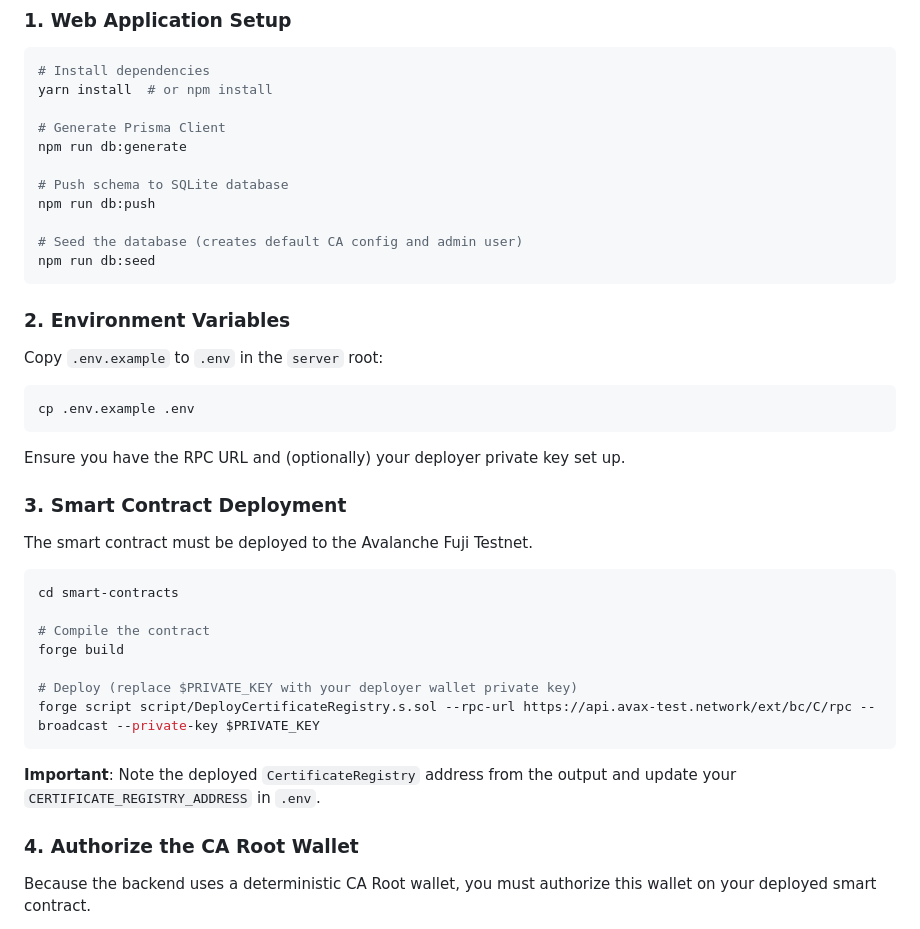
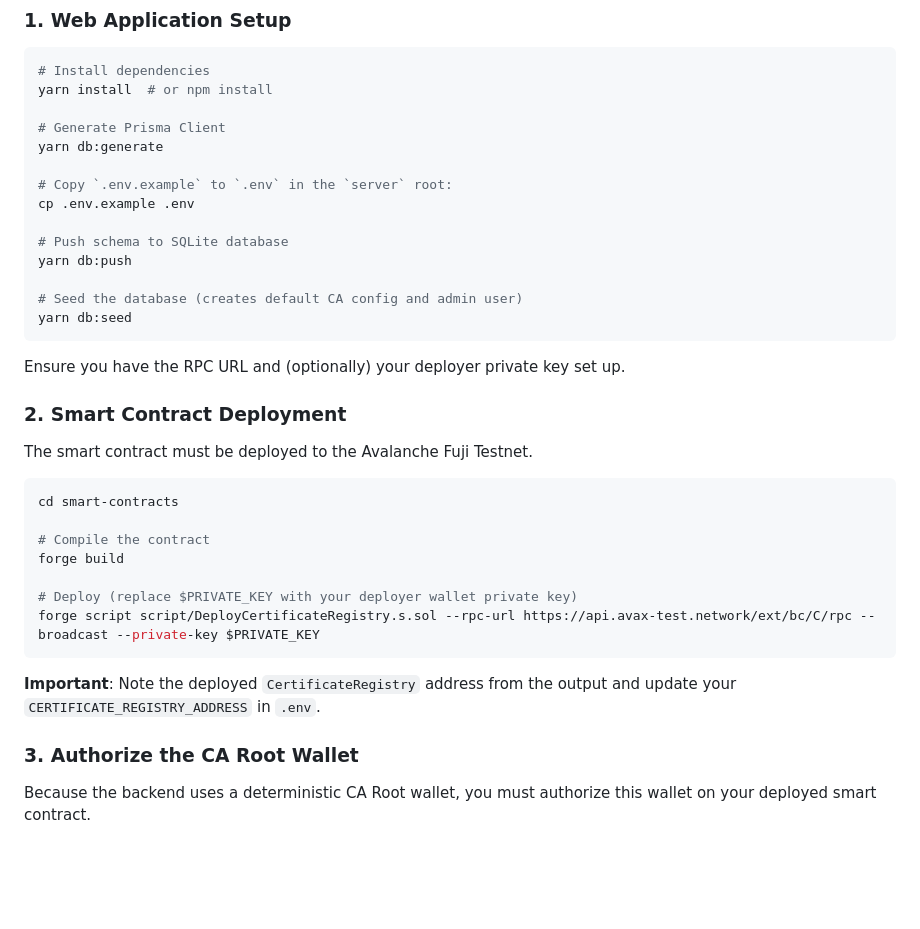
Before and after one commit to kyries-uni-projects/Applied-Cryptography, a Markdown page: server/README.md, the part around the change. Drawn GitHub-style; blank space fills up the shorter version.

Commit message:
chore(readme): update deploy order

````diff
--- a/server/README.md
+++ b/server/README.md
@@ -35,26 +35,21 @@ The system utilizes a deterministic wallet mechanism for the CA root. Instead of
 yarn install  # or npm install
 
 # Generate Prisma Client
-npm run db:generate
+yarn db:generate
+
+# Copy `.env.example` to `.env` in the `server` root:
+cp .env.example .env
 
 # Push schema to SQLite database
-npm run db:push
+yarn db:push
 
 # Seed the database (creates default CA config and admin user)
-npm run db:seed
-```
-
-### 2. Environment Variables
-
-Copy `.env.example` to `.env` in the `server` root:
-
-```bash
-cp .env.example .env
+yarn db:seed
 ```
 
 Ensure you have the RPC URL and (optionally) your deployer private key set up.
 
-### 3. Smart Contract Deployment
+### 2. Smart Contract Deployment
 
 The smart contract must be deployed to the Avalanche Fuji Testnet.
 
@@ -70,7 +65,7 @@ forge script script/DeployCertificateRegistry.s.sol --rpc-url https://api.avax-t
 
 **Important**: Note the deployed `CertificateRegistry` address from the output and update your `CERTIFICATE_REGISTRY_ADDRESS` in `.env`.
 
-### 4. Authorize the CA Root Wallet
+### 3. Authorize the CA Root Wallet
 
 Because the backend uses a deterministic CA Root wallet, you must authorize this wallet on your deployed smart contract.
 
````
